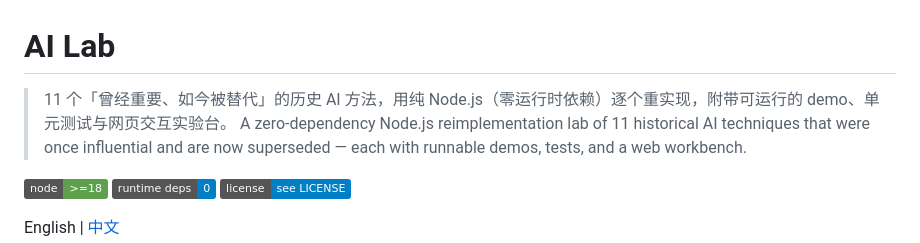
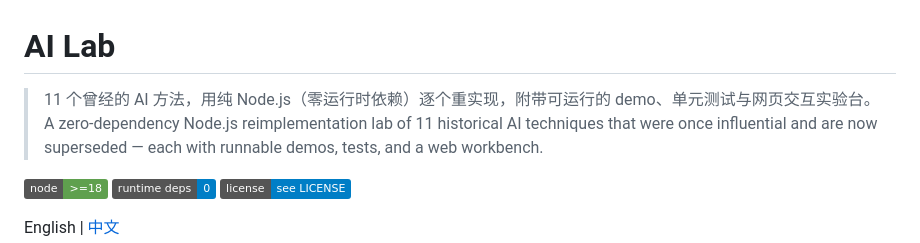
Before and after one commit to KurohaneKaoruko/old-ai, a Markdown page: README.md, the part around the change. GitHub-like rendering; badges without logos.

```diff
--- a/README.md
+++ b/README.md
@@ -1,6 +1,6 @@
 # AI Lab
 
-> 11 个「曾经重要、如今被替代」的历史 AI 方法，用纯 Node.js（零运行时依赖）逐个重实现，附带可运行的 demo、单元测试与网页交互实验台。
+> 11 个曾经的 AI 方法，用纯 Node.js（零运行时依赖）逐个重实现，附带可运行的 demo、单元测试与网页交互实验台。
 > A zero-dependency Node.js reimplementation lab of 11 historical AI techniques that were once influential and are now superseded — each with runnable demos, tests, and a web workbench.
 
 [![Node](https://img.shields.io/badge/node-%3E%3D18-5fa04e)](https://nodejs.org)
```
